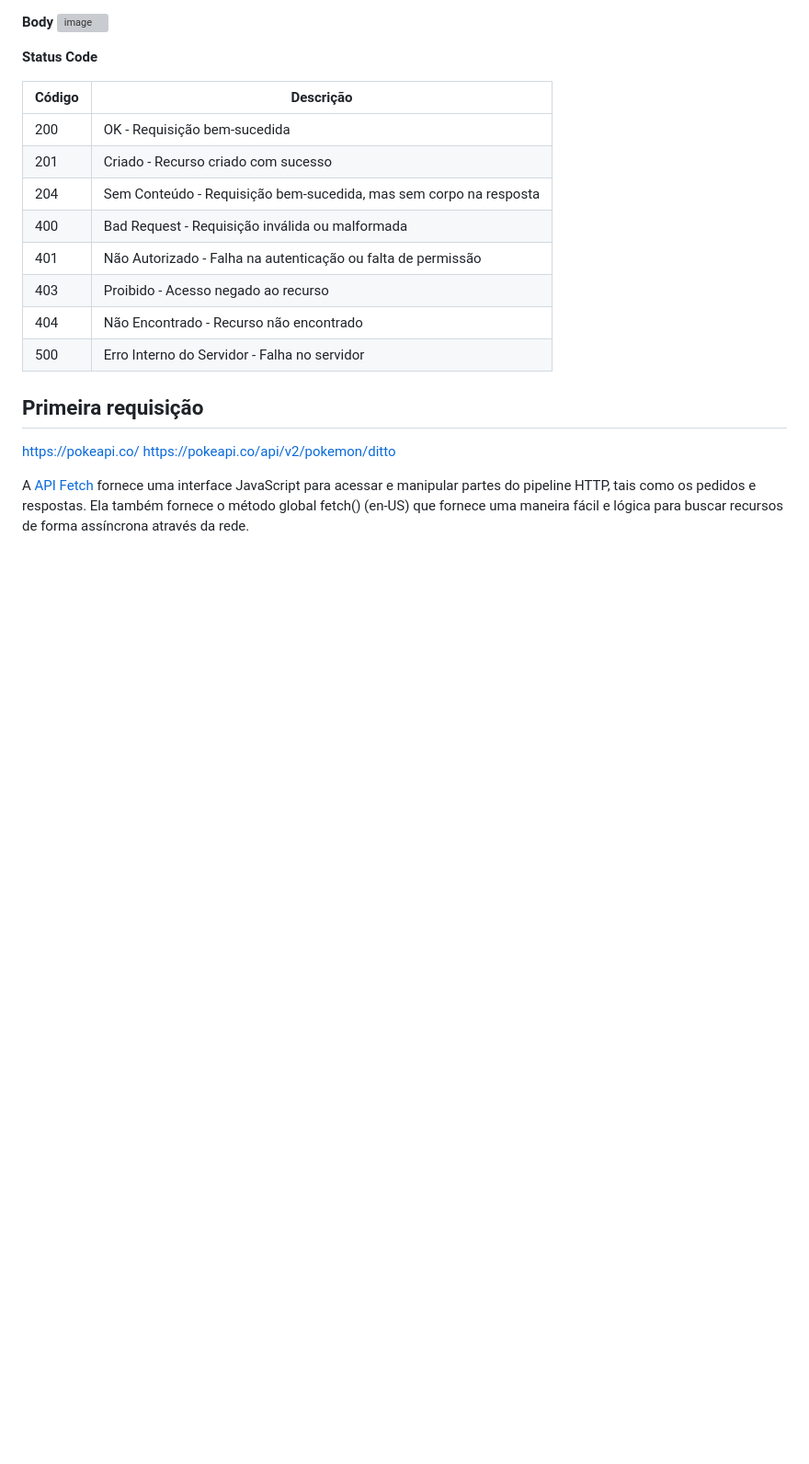
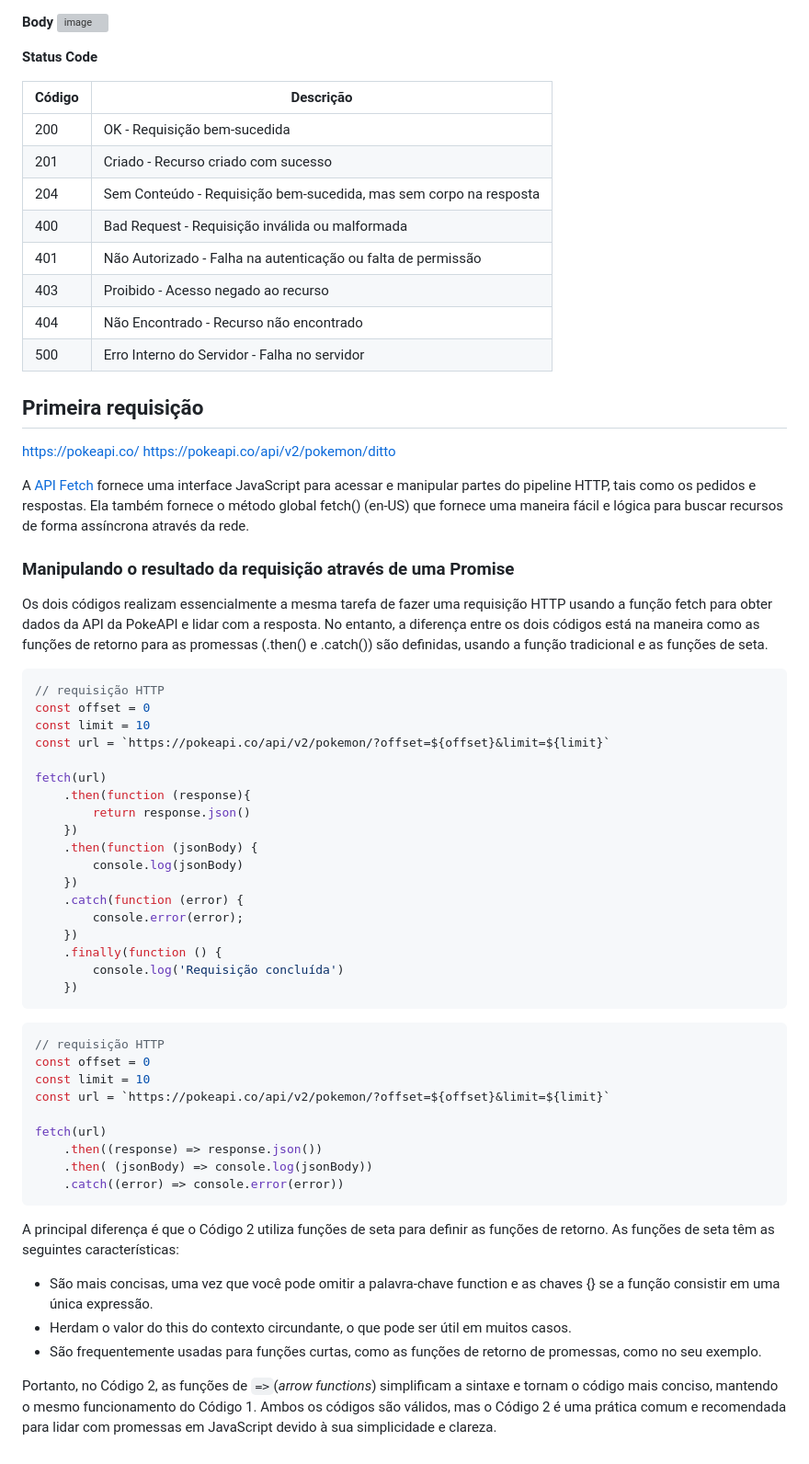
Before and after one commit to Amanda-ribeiiro/BootcampSantander2023-FullStack-Java-Angular, a Markdown page: Primeiras páginas interativas com JavaScript/Dominando o protocolo HTTP e integrando com a PokeAPI/README.md, the part around the change. Shown at 92% size. Drawn GitHub-style; blank space fills up the shorter version; grey boxes are pictures that could not be loaded.

Commit message:
Manipulando o resultado da requisição - update README.md

````diff
--- a/Primeiras páginas interativas com JavaScript/Dominando o protocolo HTTP e integrando com a PokeAPI/README.md
+++ b/Primeiras páginas interativas com JavaScript/Dominando o protocolo HTTP e integrando com a PokeAPI/README.md
@@ -79,3 +79,47 @@ https://pokeapi.co/
 https://pokeapi.co/api/v2/pokemon/ditto
 
 A [API Fetch](https://developer.mozilla.org/pt-BR/docs/Web/API/Fetch_API/Using_Fetch) fornece uma interface JavaScript para acessar e manipular partes do pipeline HTTP, tais como os pedidos e respostas. Ela também fornece o método global fetch() (en-US) que fornece uma maneira fácil e lógica para buscar recursos de forma assíncrona através da rede.
+
+### Manipulando o resultado da requisição através de uma Promise
+
+Os dois códigos realizam essencialmente a mesma tarefa de fazer uma requisição HTTP usando a função fetch para obter dados da API da PokeAPI e lidar com a resposta. No entanto, a diferença entre os dois códigos está na maneira como as funções de retorno para as promessas (.then() e .catch()) são definidas, usando a função tradicional e as funções de seta.
+
+```javascript
+// requisição HTTP
+const offset = 0
+const limit = 10
+const url = `https://pokeapi.co/api/v2/pokemon/?offset=${offset}&limit=${limit}`
+
+fetch(url)
+    .then(function (response){
+        return response.json()
+    })
+    .then(function (jsonBody) {
+        console.log(jsonBody)
+    })
+    .catch(function (error) {
+        console.error(error);
+    })
+    .finally(function () {
+        console.log('Requisição concluída')
+    })
+```
+
+```javascript
+// requisição HTTP
+const offset = 0
+const limit = 10
+const url = `https://pokeapi.co/api/v2/pokemon/?offset=${offset}&limit=${limit}`
+
+fetch(url)
+    .then((response) => response.json())
+    .then( (jsonBody) => console.log(jsonBody))
+    .catch((error) => console.error(error))
+```
+A principal diferença é que o Código 2 utiliza funções de seta para definir as funções de retorno. As funções de seta têm as seguintes características:
+
+- São mais concisas, uma vez que você pode omitir a palavra-chave function e as chaves {} se a função consistir em uma única expressão.
+- Herdam o valor do this do contexto circundante, o que pode ser útil em muitos casos.
+- São frequentemente usadas para funções curtas, como as funções de retorno de promessas, como no seu exemplo.
+
+Portanto, no Código 2, as funções de `=>`(*arrow functions*) simplificam a sintaxe e tornam o código mais conciso, mantendo o mesmo funcionamento do Código 1. Ambos os códigos são válidos, mas o Código 2 é uma prática comum e recomendada para lidar com promessas em JavaScript devido à sua simplicidade e clareza.
````
